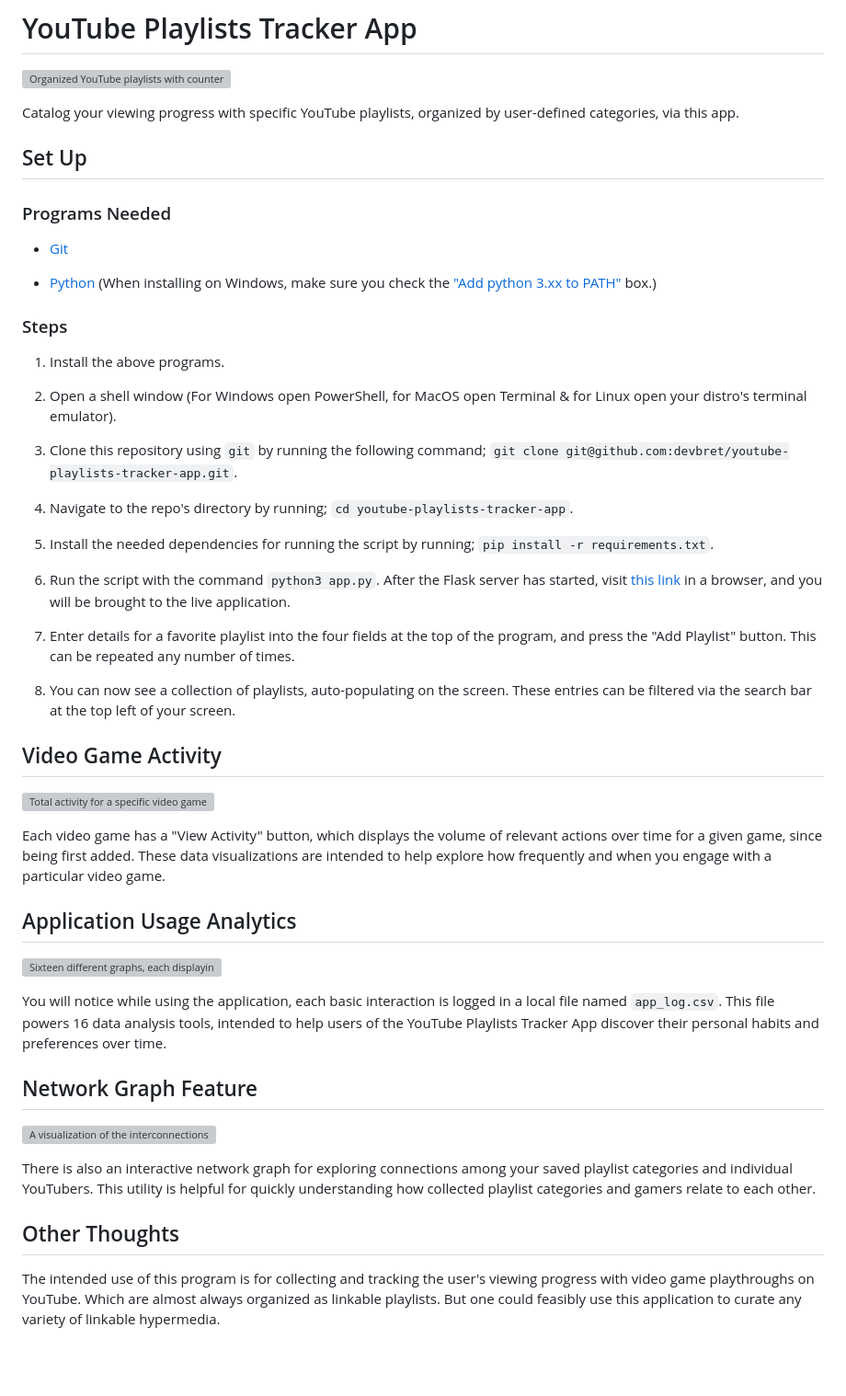
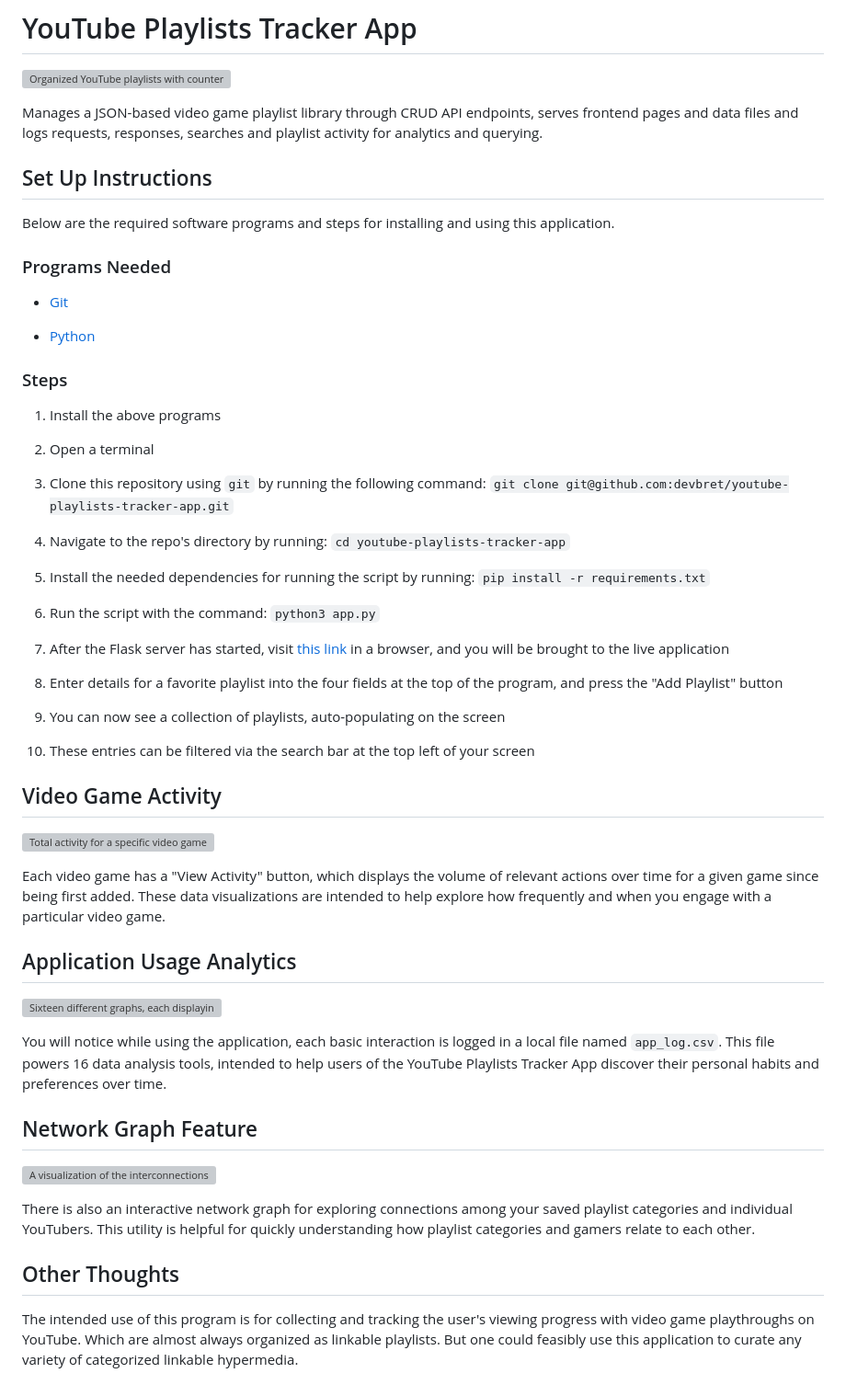
Before and after one commit to devbret/youtube-playlists-tracker-app, a Markdown page: README.md, the part around the change. Shown at 92% size. Drawn GitHub-style; blank space fills up the shorter version; grey boxes are pictures that could not be loaded.

Commit message:
Make basic updates to the README.md file.

```diff
--- a/README.md
+++ b/README.md
@@ -2,39 +2,45 @@
 
 ![Organized YouTube playlists with counters for the next video to watch.](https://hosting.photobucket.com/bbcfb0d4-be20-44a0-94dc-65bff8947cf2/760b23fa-86e2-4ea0-ad88-f2047b85f397.png)
 
-Catalog your viewing progress with specific YouTube playlists, organized by user-defined categories, via this app.
+Manages a JSON-based video game playlist library through CRUD API endpoints, serves frontend pages and data files and logs requests, responses, searches and playlist activity for analytics and querying.
 
-## Set Up
+## Set Up Instructions
+
+Below are the required software programs and steps for installing and using this application.
 
 ### Programs Needed
 
 - [Git](https://git-scm.com/downloads)
 
-- [Python](https://www.python.org/downloads/) (When installing on Windows, make sure you check the ["Add python 3.xx to PATH"](https://hosting.photobucket.com/images/i/bernhoftbret/python.png) box.)
+- [Python](https://www.python.org/downloads/)
 
 ### Steps
 
-1. Install the above programs.
+1. Install the above programs
 
-2. Open a shell window (For Windows open PowerShell, for MacOS open Terminal & for Linux open your distro's terminal emulator).
+2. Open a terminal
 
-3. Clone this repository using `git` by running the following command; `git clone git@github.com:devbret/youtube-playlists-tracker-app.git`.
+3. Clone this repository using `git` by running the following command: `git clone git@github.com:devbret/youtube-playlists-tracker-app.git`
 
-4. Navigate to the repo's directory by running; `cd youtube-playlists-tracker-app`.
+4. Navigate to the repo's directory by running: `cd youtube-playlists-tracker-app`
 
-5. Install the needed dependencies for running the script by running; `pip install -r requirements.txt`.
+5. Install the needed dependencies for running the script by running: `pip install -r requirements.txt`
 
-6. Run the script with the command `python3 app.py`. After the Flask server has started, visit [this link](http://127.0.0.1:5500/) in a browser, and you will be brought to the live application.
+6. Run the script with the command: `python3 app.py`
 
-7. Enter details for a favorite playlist into the four fields at the top of the program, and press the "Add Playlist" button. This can be repeated any number of times.
+7. After the Flask server has started, visit [this link](http://127.0.0.1:5500/) in a browser, and you will be brought to the live application
 
-8. You can now see a collection of playlists, auto-populating on the screen. These entries can be filtered via the search bar at the top left of your screen.
+8. Enter details for a favorite playlist into the four fields at the top of the program, and press the "Add Playlist" button
+
+9. You can now see a collection of playlists, auto-populating on the screen
+
+10. These entries can be filtered via the search bar at the top left of your screen
 
 ## Video Game Activity
 
 ![Total activity for a specific video game. In this case, it is "Skyrim".](https://hosting.photobucket.com/bbcfb0d4-be20-44a0-94dc-65bff8947cf2/621523be-bfea-4d99-8275-b0b7fc01726d.png)
 
-Each video game has a "View Activity" button, which displays the volume of relevant actions over time for a given game, since being first added. These data visualizations are intended to help explore how frequently and when you engage with a particular video game.
+Each video game has a "View Activity" button, which displays the volume of relevant actions over time for a given game since being first added. These data visualizations are intended to help explore how frequently and when you engage with a particular video game.
 
 ## Application Usage Analytics
 
@@ -46,8 +52,8 @@ You will notice while using the application, each basic interaction is logged in
 
 ![A visualization of the interconnections shared by each YouTuber and playlist category.](https://hosting.photobucket.com/bbcfb0d4-be20-44a0-94dc-65bff8947cf2/01d37f92-49b6-473a-82a1-c794a6ea6a7e.png)
 
-There is also an interactive network graph for exploring connections among your saved playlist categories and individual YouTubers. This utility is helpful for quickly understanding how collected playlist categories and gamers relate to each other.
+There is also an interactive network graph for exploring connections among your saved playlist categories and individual YouTubers. This utility is helpful for quickly understanding how playlist categories and gamers relate to each other.
 
 ## Other Thoughts
 
-The intended use of this program is for collecting and tracking the user's viewing progress with video game playthroughs on YouTube. Which are almost always organized as linkable playlists. But one could feasibly use this application to curate any variety of linkable hypermedia.
+The intended use of this program is for collecting and tracking the user's viewing progress with video game playthroughs on YouTube. Which are almost always organized as linkable playlists. But one could feasibly use this application to curate any variety of categorized linkable hypermedia.
```
